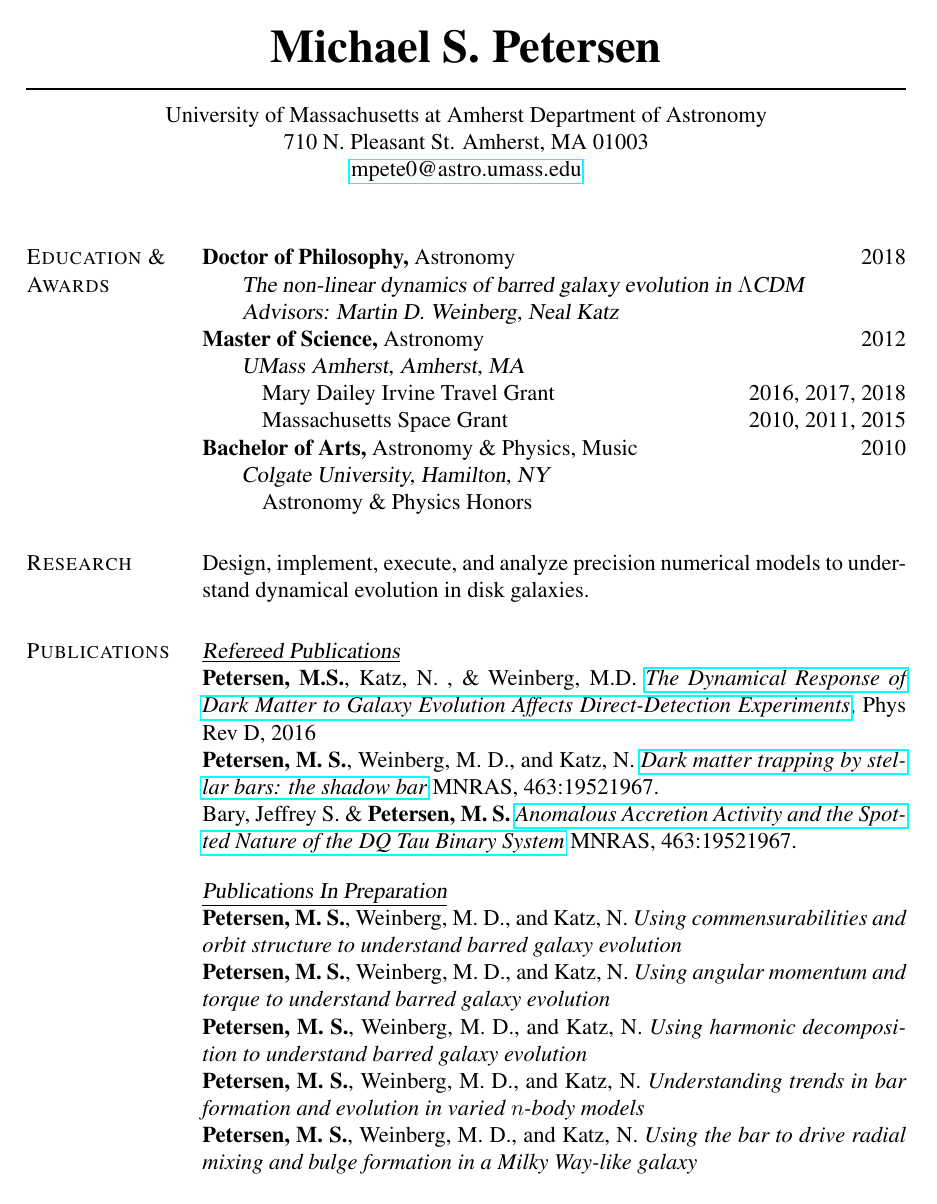
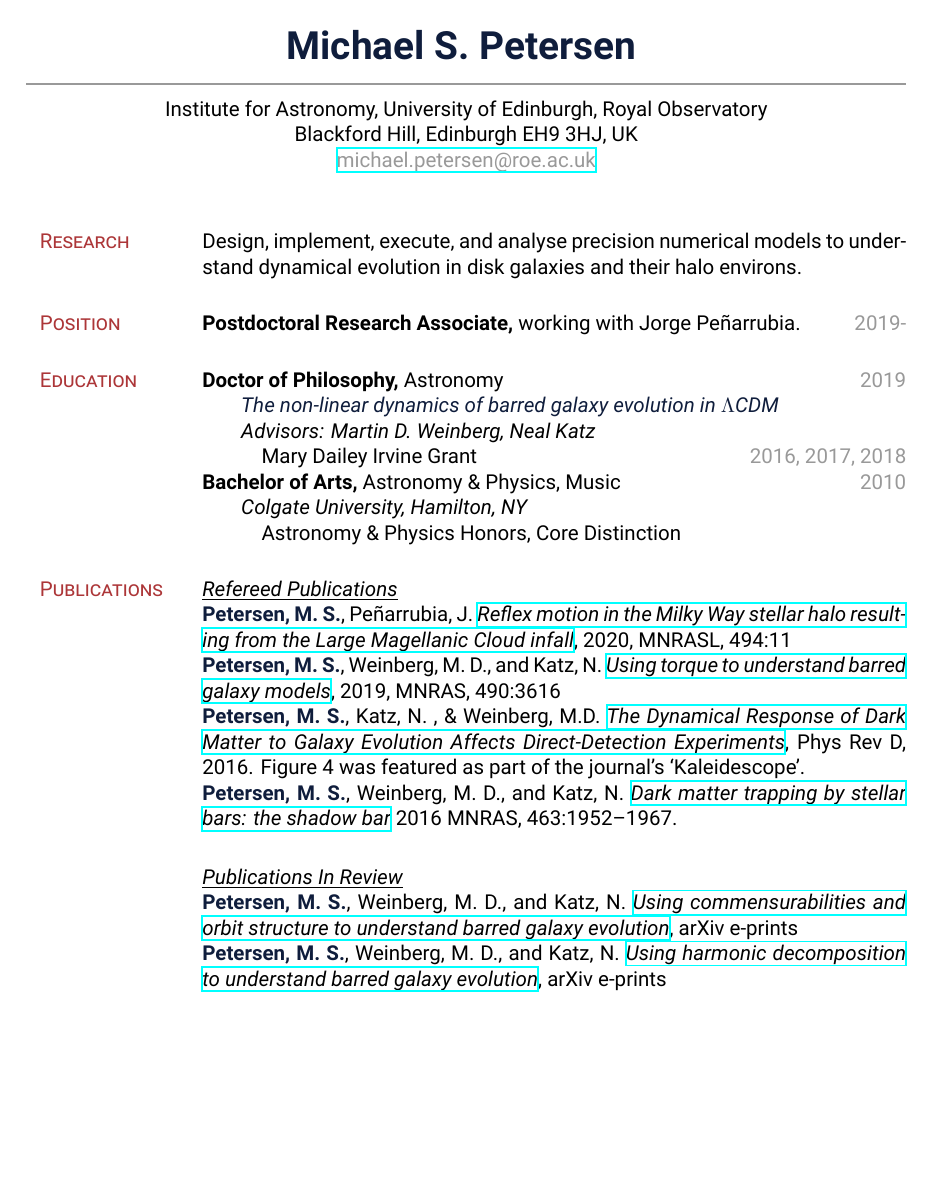
Before and after one commit to michael-petersen/michael-petersen.github.io, a LaTeX CV (cv/MichaelPetersenCV.tex): page 1 of 2. The pictures show the PDF file cv/MichaelPetersenCV.pdf that the author committed with the source.

Commit message:
CV overhaul

```diff
--- a/cv/MichaelPetersenCV.tex
+++ b/cv/MichaelPetersenCV.tex
@@ -48,70 +64,45 @@
-\moveleft.5\hoffset\centerline{\huge\bf Michael S. Petersen} % Your name at the top
-
-\moveleft\hoffset\vbox{\hrule width 6.5in height 1pt}\smallskip % Horizontal line after name; adjust line thickness by changing the '1pt'
-
-\moveleft.5\hoffset\centerline{University of Massachusetts at Amherst Department of Astronomy} % Your address
-\moveleft.5\hoffset\centerline{710 N. Pleasant St. Amherst, MA 01003}
-\moveleft.5\hoffset\centerline{\href{mailto:mpete0@astro.umass.edu}{mpete0@astro.umass.edu}}
-
-
-%----------------------------------------------------------------------------------------
+\moveleft.5\hoffset\centerline{Institute for Astronomy, University of Edinburgh, Royal Observatory}
+\moveleft.5\hoffset\centerline{Blackford Hill, Edinburgh EH9 3HJ, UK}
+\moveleft.5\hoffset\centerline{\textcolor{grey}{\href{mailto:michael.petersen@roe.ac.uk}{michael.petersen@roe.ac.uk}}}
 
 \begin{resume}
 
-%----------------------------------------------------------------------------------------
-%	OBJECTIVE SECTION
-%----------------------------------------------------------------------------------------
-
-%\section{OBJECTIVE}
-
-%A position in the field of computers with special interests in business applications programming, information processing, and management systems.
-
-%----------------------------------------------------------------------------------------
-%	EDUCATION
-%----------------------------------------------------------------------------------------
-
-\section{\sc Education \& Awards}
-
-{\bf Doctor of Philosophy,} Astronomy \hfill 2018\\
-\hspace*{0.25 in} {\sl The non-linear dynamics of barred galaxy evolution in $\Lambda$CDM}\\
-\hspace*{0.25 in} {\sl Advisors: Martin D. Weinberg, Neal Katz}\\
-{\bf Master of Science,} Astronomy \hfill 2012\\
-\hspace*{0.25 in} {\sl UMass Amherst, Amherst, MA}\\
-\hspace*{0.4 in} Mary Dailey Irvine Travel Grant \hfill 2016, 2017, 2018\\
-\hspace*{0.4 in} Massachusetts Space Grant \hfill 2010, 2011, 2015\\
-{\bf Bachelor of Arts,} Astronomy \& Physics, Music \hfill 2010\\
-\hspace*{0.25 in} {\sl Colgate University, Hamilton, NY}\\
-\hspace*{0.4 in} Astronomy \& Physics Honors
-
-
-%----------------------------------------------------------------------------------------
-%	RESEARCH
-%----------------------------------------------------------------------------------------
-
-\section{\sc Research}
+\section{\sc \textcolor{redshade}{Research} }
 
 %{\bf Graduate Research Assistant}\\
 %\hspace*{0.25 in} {\sl Martin D. Weinberg and Neal Katz, University of Massachusetts} \\
-Design, implement, execute, and analyze precision numerical models to understand dynamical evolution in disk galaxies.
+Design, implement, execute, and analyse precision numerical models to understand dynamical evolution in disk galaxies and their halo environs.
 
-%----------------------------------------------------------------------------------------
-%	PUBLICATIONS
-%----------------------------------------------------------------------------------------
 
-\section{\sc Publications}
+\section{\sc \textcolor{redshade}{Position}}
+
+{\bf Postdoctoral Research Associate,} working with Jorge Pe{\~n}arrubia. \hfill \textcolor{grey}{2019-}
+% add name of consolidated grant case
+
+\section{\sc \textcolor{redshade}{Education}}
+
+{\bf Doctor of Philosophy,} Astronomy \hfill \textcolor{grey}{2019}\\
+\hspace*{0.25 in} {\sl \textcolor{blueshade}{The non-linear dynamics of barred galaxy evolution in $\Lambda$CDM}}\\
+\hspace*{0.25 in} {\sl Advisors: Martin D. Weinberg, Neal Katz}\\
+\hspace*{0.4 in} Mary Dailey Irvine Grant \hfill \textcolor{grey}{2016, 2017, 2018}\\
+%\hspace*{0.4 in} Massachusetts Space Grant \hfill 2010, 2011, 2015\\
+{\bf Bachelor of Arts,} Astronomy \& Physics, Music \hfill \textcolor{grey}{2010}\\
+\hspace*{0.25 in} {\sl Colgate University, Hamilton, NY}\\
+\hspace*{0.4 in} Astronomy \& Physics Honors, Core Distinction
+
+
+\section{\sc \textcolor{redshade}{Publications} }
  \underline{\sl Refereed Publications} \\
-{\bf Petersen, M.S.}, Katz, N. , \& Weinberg, M.D. \href{http://adsabs.harvard.edu/abs/2016PhRvD..94l3013P}{{\it The Dynamical Response of Dark Matter to Galaxy Evolution Affects Direct-Detection Experiments}}, Phys Rev D, 2016\\
-{\bf Petersen, M. S.}, Weinberg, M. D., and Katz, N. \href{http://adsabs.harvard.edu/abs/2016MNRAS.463.1952P}{{\it  Dark matter trapping by stellar bars: the shadow bar}} MNRAS, 463:1952–1967.\\
-Bary, Jeffrey S. \& {\bf Petersen, M. S.} \href{http://adsabs.harvard.edu/abs/2014ApJ...792...64B}{{\it Anomalous Accretion Activity and the Spotted Nature of the DQ Tau Binary System}} MNRAS, 463:1952–1967.
+{\bf \textcolor{blueshade}{Petersen, M. S.}}, Pe{\~n}arrubia, J. \href{https://ui.adsabs.harvard.edu/abs/2020MNRAS.494L..11P/abstract}{\it Reflex motion in the Milky Way stellar halo resulting from the Large Magellanic Cloud infall}, 2020, MNRASL, 494:11\\ % do we want citation counts?
+{\bf \textcolor{blueshade}{Petersen, M. S.}}, Weinberg, M. D., and Katz, N. \href{https://ui.adsabs.harvard.edu/abs/2019MNRAS.490.3616P/abstract}{\it Using torque to understand barred galaxy models}, 2019, MNRAS, 490:3616\\
+%{\bf Petersen, M. S.}, Gutermuth, R.A.,  Nagel, E.,  Wilson, G.W., Lane, J. \href{https://ui.adsabs.harvard.edu/abs/2019MNRAS.488.1462P/abstract}{\it Early science with the Large Millimetre Telescope: new mm-wave detections of circumstellar discs in IC 348 from LMT/AzTEC}, 2019, MNRAS, 488:1462\\
+{\bf \textcolor{blueshade}{Petersen, M. S.}}, Katz, N. , \& Weinberg, M.D. \href{http://adsabs.harvard.edu/abs/2016PhRvD..94l3013P}{{\it The Dynamical Response of Dark Matter to Galaxy Evolution Affects Direct-Detection Experiments}}, Phys Rev D, 2016. Figure 4 was featured as part of the journal's `Kaleidescope'.\\
+{\bf \textcolor{blueshade}{Petersen, M. S.}}, Weinberg, M. D., and Katz, N. \href{http://adsabs.harvard.edu/abs/2016MNRAS.463.1952P}{{\it  Dark matter trapping by stellar bars: the shadow bar}} 2016 MNRAS, 463:1952–1967.\\
+%Bary, Jeffrey S. \& {\bf Petersen, M. S.} \href{http://adsabs.harvard.edu/abs/2014ApJ...792...64B}{{\it Anomalous Accretion Activity and the Spotted Nature of the DQ Tau Binary System}} 2014 MNRAS, 463:1952–1967.
 
-\vspace*{8pt}
+%\vspace*{8pt}
 %\underline{\sl Conference Proceedings} \\
 %{\bf Petersen, M. S.}, Weinberg, M. D., and Katz, N. \href{http://adsabs.harvard.edu/abs/2014ASPC..480..157P}{{\it
 %Creation of Peanut-Shaped Bulges via the Slow Mode of Bar Growth}} ASPC, 480:157.
 
-\underline{\sl Publications In Preparation} \\
-{\bf Petersen, M. S.}, Weinberg, M. D., and Katz, N. {\it Using commensurabilities and orbit structure to understand barred galaxy evolution}\\
-{\bf Petersen, M. S.}, Weinberg, M. D., and Katz, N. {\it Using angular momentum and torque to understand barred galaxy evolution} \\
-{\bf Petersen, M. S.}, Weinberg, M. D., and Katz, N. {\it Using harmonic decomposition to understand barred galaxy evolution} \\
-{\bf Petersen, M. S.}, Weinberg, M. D., and Katz, N. {\it Understanding trends in bar formation and evolution in varied $n$-body models} \\
-{\bf Petersen, M. S.}, Weinberg, M. D., and Katz, N. {\it Using the bar to drive radial mixing and bulge formation in a Milky Way-like galaxy} \\
+\underline{\sl Publications In Review} \\
```
Also changed, not shown: cv/MichaelPetersenCV.pdf, cv/MichaelPetersenCV.tex (131 more changed lines), 2 other files.
